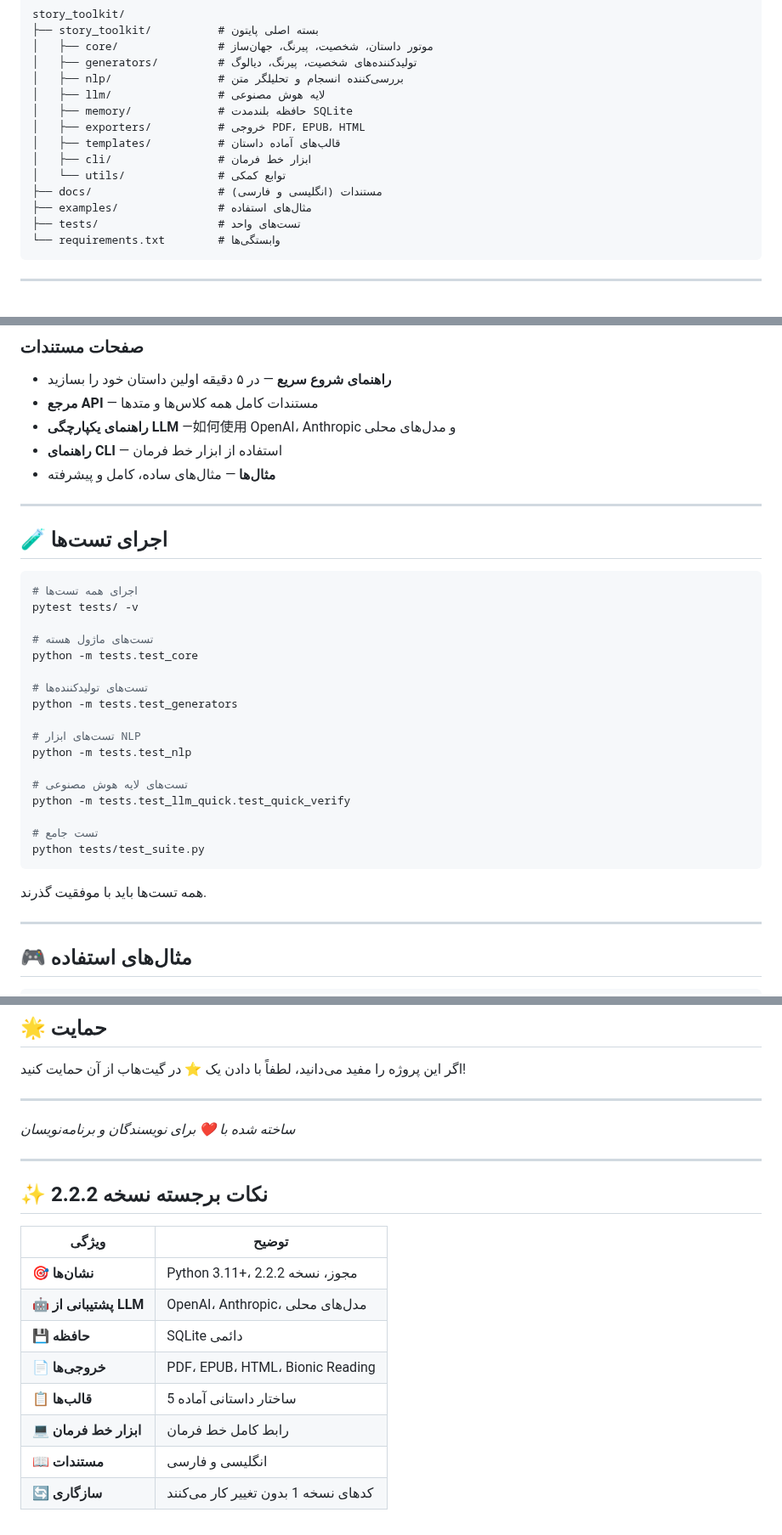
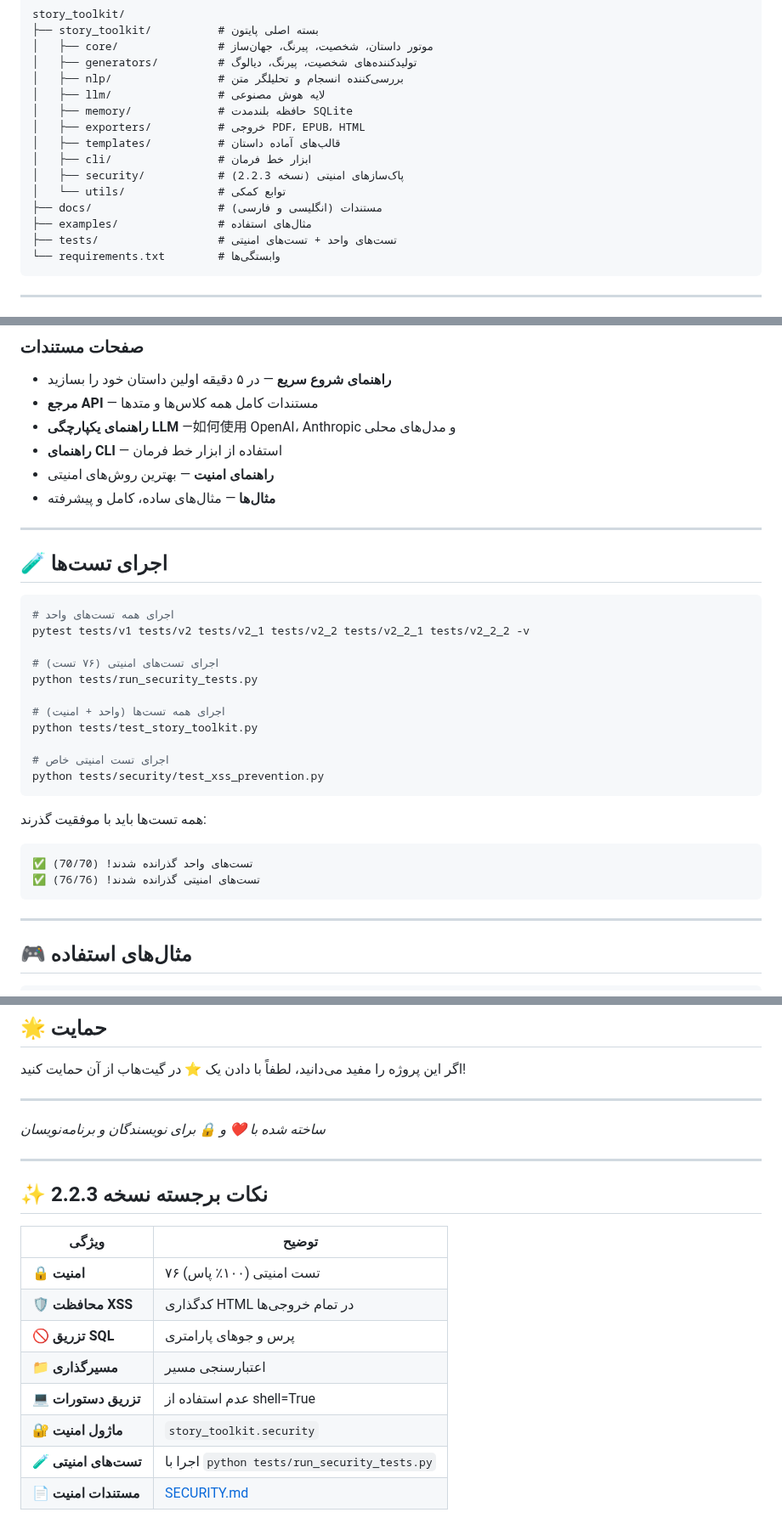
Before and after one commit to miladrezanezhad/story-toolkit, a Markdown page: README_FA.md, 3 parts joined by grey strips. Shown at 85% size. Drawn GitHub-style.

````diff
--- a/README_FA.md
+++ b/README_FA.md
@@ -250,10 +284,11 @@ story_toolkit/
 │   ├── exporters/          # خروجی PDF، EPUB، HTML
 │   ├── templates/          # قالب‌های آماده داستان
 │   ├── cli/                # ابزار خط فرمان
+│   ├── security/           # پاک‌سازهای امنیتی (نسخه 2.2.3)
 │   └── utils/              # توابع کمکی
 ├── docs/                   # مستندات (انگلیسی و فارسی)
 ├── examples/               # مثال‌های استفاده
-├── tests/                  # تست‌های واحد
+├── tests/                  # تست‌های واحد + تست‌های امنیتی
 └── requirements.txt        # وابستگی‌ها
 ```
 
@@ -274,6 +309,7 @@ story_toolkit/
 - **مرجع API** — مستندات کامل همه کلاس‌ها و متدها
 - **راهنمای یکپارچگی LLM** —如何使用 OpenAI، Anthropic و مدل‌های محلی
 - **راهنمای CLI** — استفاده از ابزار خط فرمان
+- **راهنمای امنیت** — بهترین روش‌های امنیتی
 - **مثال‌ها** — مثال‌های ساده، کامل و پیشرفته
 
 ---
@@ -281,26 +317,24 @@ story_toolkit/
 ## 🧪 اجرای تست‌ها
 
 ```bash
-# اجرای همه تست‌ها
-pytest tests/ -v
+# اجرای همه تست‌های واحد
+pytest tests/v1 tests/v2 tests/v2_1 tests/v2_2 tests/v2_2_1 tests/v2_2_2 -v
 
-# تست‌های ماژول هسته
-python -m tests.test_core
+# اجرای تست‌های امنیتی (۷۶ تست)
+python tests/run_security_tests.py
 
-# تست‌های تولیدکننده‌ها
-python -m tests.test_generators
+# اجرای همه تست‌ها (واحد + امنیت)
+python tests/test_story_toolkit.py
 
-# تست‌های ابزار NLP
-python -m tests.test_nlp
-
-# تست‌های لایه هوش مصنوعی
-python -m tests.test_llm_quick.test_quick_verify
-
-# تست جامع
-python tests/test_suite.py
+# اجرای تست امنیتی خاص
+python tests/security/test_xss_prevention.py
 ```
 
-همه تست‌ها باید با موفقیت گذرند.
+همه تست‌ها باید با موفقیت گذرند:
+```
+✅ تست‌های واحد گذرانده شدند! (70/70)
+✅ تست‌های امنیتی گذرانده شدند! (76/76)
+```
 
 ---
 
@@ -428,19 +472,19 @@ for rec in report['recommendations']:
 
 ---
 
-*ساخته شده با ❤️ برای نویسندگان و برنامه‌نویسان*
+*ساخته شده با ❤️ و 🔒 برای نویسندگان و برنامه‌نویسان*
 
 ---
 
-## ✨ نکات برجسته نسخه 2.2.2
+## ✨ نکات برجسته نسخه 2.2.3
 
 | ویژگی | توضیح |
 |-------|-------|
-| 🎯 **نشان‌ها** | Python 3.11+، مجوز، نسخه 2.2.2 |
-| 🤖 **پشتیبانی از LLM** | OpenAI، Anthropic، مدل‌های محلی |
-| 💾 **حافظه** | SQLite دائمی |
-| 📄 **خروجی‌ها** | PDF، EPUB، HTML، Bionic Reading |
-| 📋 **قالب‌ها** | 5 ساختار داستانی آماده |
-| 💻 **ابزار خط فرمان** | رابط کامل خط فرمان |
-| 📖 **مستندات** | انگلیسی و فارسی |
-| 🔄 **سازگاری** | کدهای نسخه 1 بدون تغییر کار می‌کنند |
+| 🔒 **امنیت** | ۷۶ تست امنیتی (۱۰۰٪ پاس) |
+| 🛡️ **محافظت XSS** | کدگذاری HTML در تمام خروجی‌ها |
+| 🚫 **تزریق SQL** | پرس و جوهای پارامتری |
+| 📁 **مسیرگذاری** | اعتبارسنجی مسیر |
+| 💻 **تزریق دستورات** | عدم استفاده از shell=True |
+| 🔐 **ماژول امنیت** | `story_toolkit.security` |
+| 🧪 **تست‌های امنیتی** | اجرا با `python tests/run_security_tests.py` |
+| 📄 **مستندات امنیت** | [SECURITY.md](SECURITY.md) |
````
Also changed, not shown: other parts of README_FA.md (+55 -11 lines).
